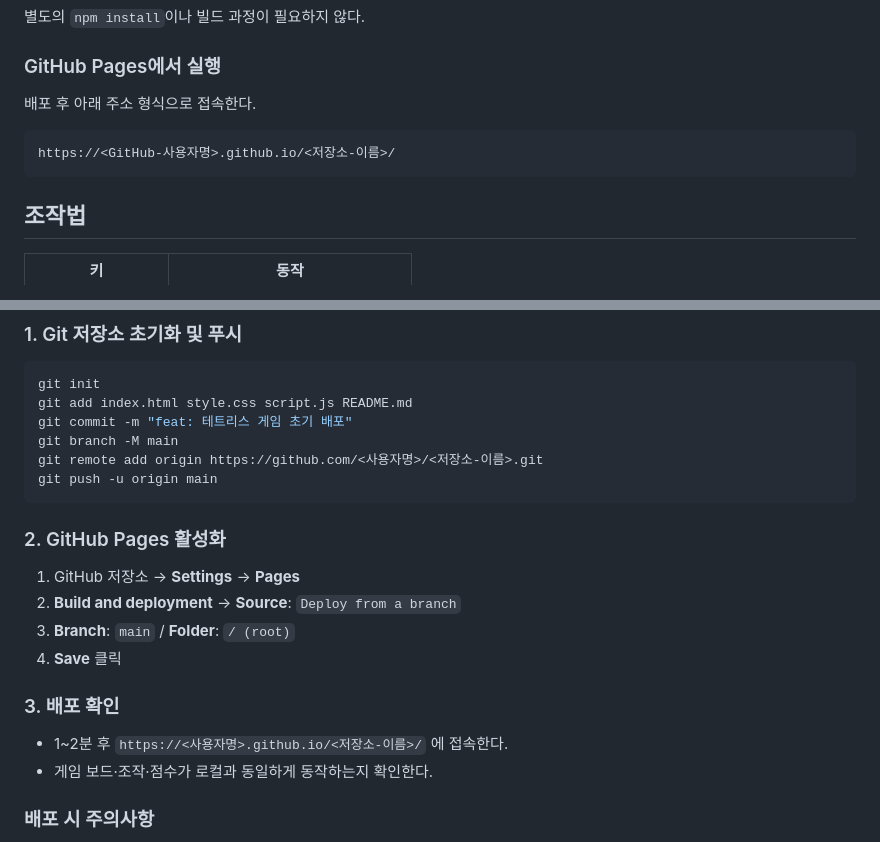
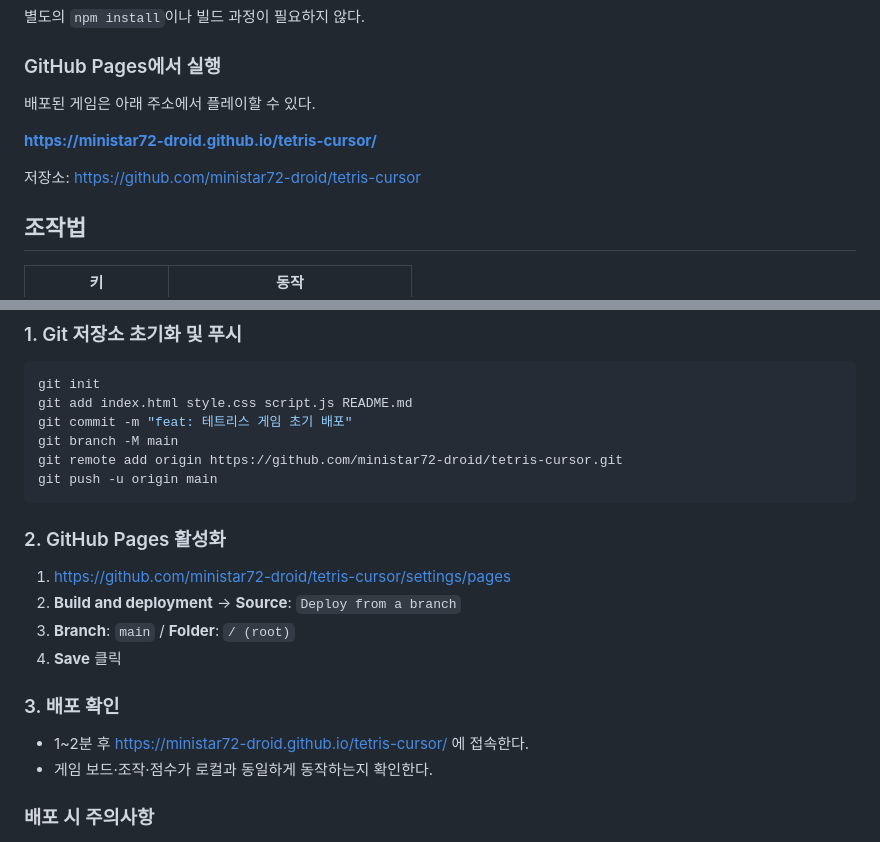
Before and after one commit to ministar72-droid/tetris-cursor, a Markdown page: README.md, 2 parts joined by grey strips. Drawn GitHub-style.

Commit message:
docs: README에 실제 GitHub Pages 배포 URL 반영
ministar72-droid/tetris-cursor 저장소와 Pages 접속 주소를 문서에 명시한다.

Co-authored-by: Cursor <cursoragent@cursor.com>

````diff
--- a/README.md
+++ b/README.md
@@ -20,11 +20,11 @@ index.html → 브라우저에서 열기
 
 ### GitHub Pages에서 실행
 
-배포 후 아래 주소 형식으로 접속한다.
+배포된 게임은 아래 주소에서 플레이할 수 있다.
 
-```
-https://<GitHub-사용자명>.github.io/<저장소-이름>/
-```
+**https://ministar72-droid.github.io/tetris-cursor/**
+
+저장소: https://github.com/ministar72-droid/tetris-cursor
 
 ## 조작법
 
@@ -122,20 +122,20 @@ git init
 git add index.html style.css script.js README.md
 git commit -m "feat: 테트리스 게임 초기 배포"
 git branch -M main
-git remote add origin https://github.com/<사용자명>/<저장소-이름>.git
+git remote add origin https://github.com/ministar72-droid/tetris-cursor.git
 git push -u origin main
 ```
 
 ### 2. GitHub Pages 활성화
 
-1. GitHub 저장소 → **Settings** → **Pages**
+1. https://github.com/ministar72-droid/tetris-cursor/settings/pages
 2. **Build and deployment** → **Source**: `Deploy from a branch`
 3. **Branch**: `main` / **Folder**: `/ (root)`
 4. **Save** 클릭
 
 ### 3. 배포 확인
 
-- 1~2분 후 `https://<사용자명>.github.io/<저장소-이름>/` 에 접속한다.
+- 1~2분 후 https://ministar72-droid.github.io/tetris-cursor/ 에 접속한다.
 - 게임 보드·조작·점수가 로컬과 동일하게 동작하는지 확인한다.
 
 ### 배포 시 주의사항
````
